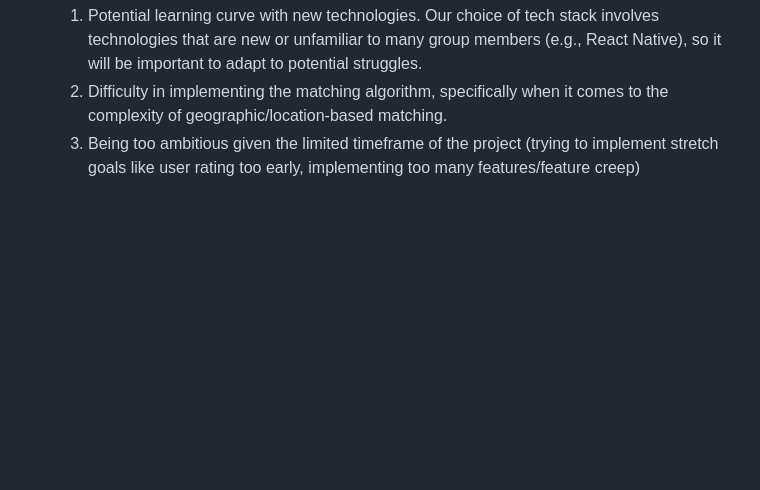
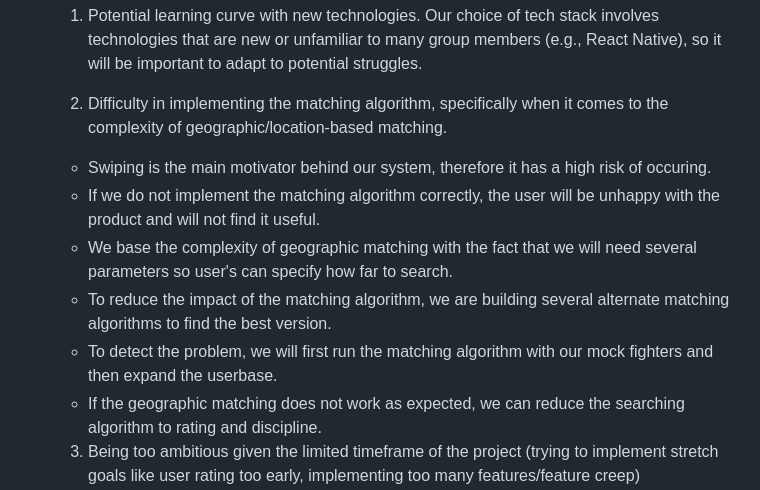
Before and after one commit to aidenkatsura/SwipeFight, a Markdown page: reports/LivingDocument.md, the part around the change. Rendered like a GitHub page; blank space fills up the shorter version.

Commit message:
Completed Risk assessment 2

```diff
--- a/reports/LivingDocument.md
+++ b/reports/LivingDocument.md
@@ -322,7 +322,15 @@ implement and will likely require additional research to figure out.
      - Yashveer: Deploy final backend to production environment and test live connections
  - Risks / Risk Assessment
    1. Potential learning curve with new technologies. Our choice of tech stack involves technologies that are new or unfamiliar to many group members (e.g., React Native), so it will be important to adapt to potential struggles.
+
    2. Difficulty in implementing the matching algorithm, specifically when it comes to the complexity of geographic/location-based matching.
+    - Swiping is the main motivator behind our system, therefore it has a high risk of occuring.
+    - If we do not implement the matching algorithm correctly, the user will be unhappy with the product and will not find it useful.
+    - We base the complexity of geographic matching with the fact that we will need several parameters so user's can specify how far to search.
+    - To reduce the impact of the matching algorithm, we are building several alternate matching algorithms to find the best version.
+    - To detect the problem, we will first run the matching algorithm with our mock fighters and then expand the userbase.
+    - If the geographic matching does not work as expected, we can reduce the searching algorithm to rating and discipline.
+
    3. Being too ambitious given the limited timeframe of the project (trying to implement stretch goals like user rating too early, implementing too many features/feature creep)
  - Describe at what point in your process external feedback will be most useful and how you will get that feedback
    - After implementing each feature, we should have outside members test our app and give feedback on bugs, unintuitive UX or app interactions, or any additional desired changes
```
